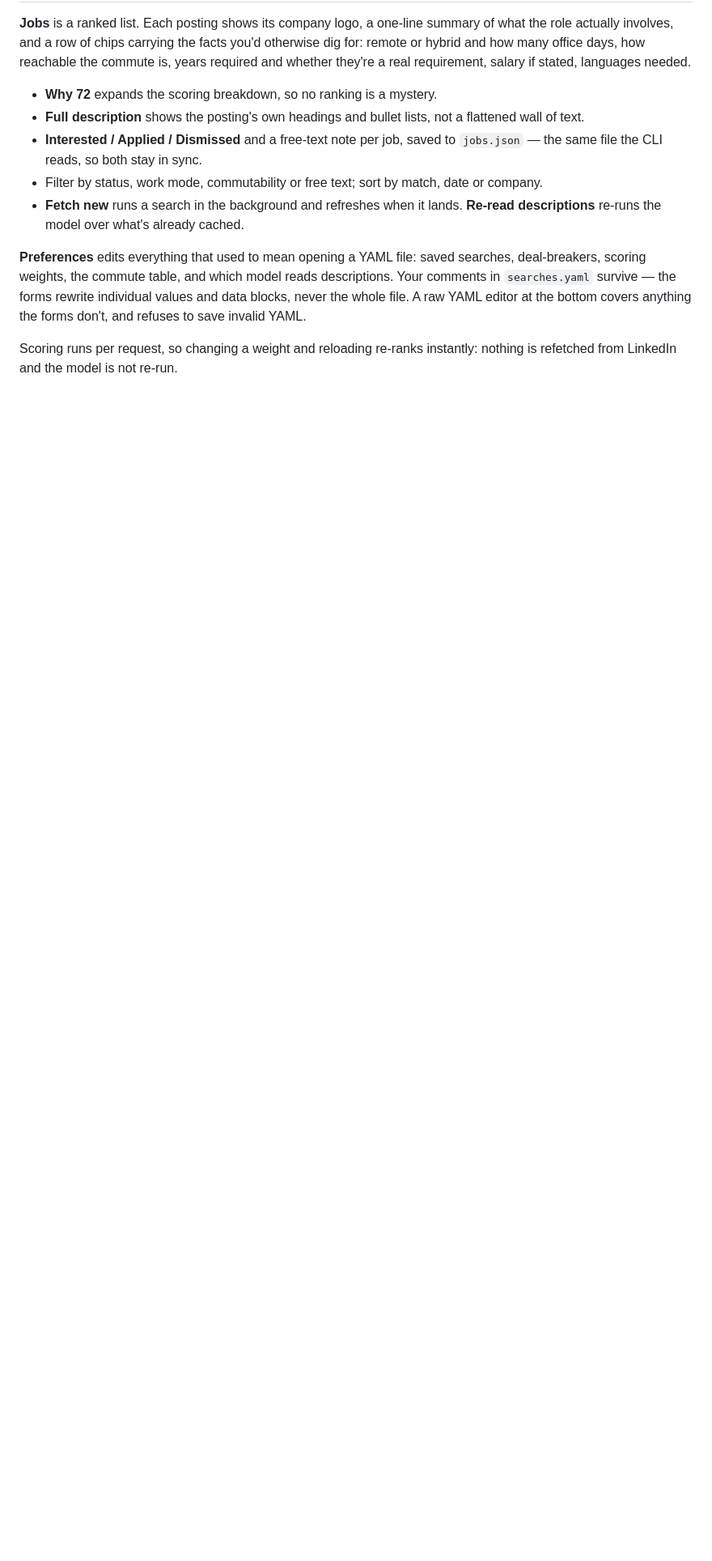
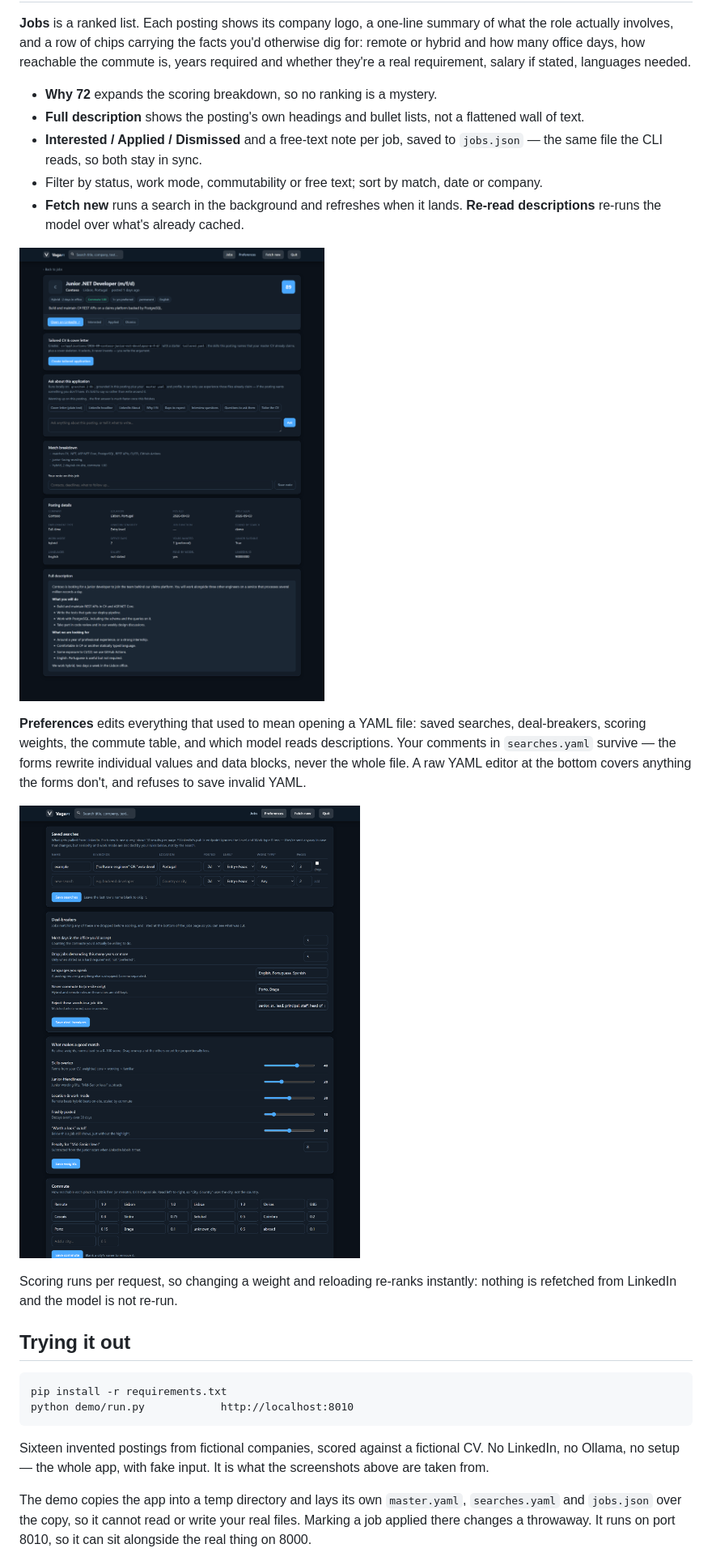
Before and after one commit to viribusegovis/vaga, a Markdown page: README.md, the part around one of its changes. Shown at 81% size. GitHub-like rendering; pictures changed too: docs/screenshots/job-page.png (added), docs/screenshots/preferences.png (added); blank space fills up the shorter version.

````diff
--- a/README.md
+++ b/README.md
@@ -49,11 +54,32 @@ salary if stated, languages needed.
 - **Fetch new** runs a search in the background and refreshes when it lands.
   **Re-read descriptions** re-runs the model over what's already cached.
 
+![A job page](docs/screenshots/job-page.png)
+
 **Preferences** edits everything that used to mean opening a YAML file: saved
 searches, deal-breakers, scoring weights, the commute table, and which model
 reads descriptions. Your comments in `searches.yaml` survive — the forms rewrite
 individual values and data blocks, never the whole file. A raw YAML editor at
 the bottom covers anything the forms don't, and refuses to save invalid YAML.
 
+![Preferences](docs/screenshots/preferences.png)
+
 Scoring runs per request, so changing a weight and reloading re-ranks instantly:
 nothing is refetched from LinkedIn and the model is not re-run.
+
+## Trying it out
+
+```
+pip install -r requirements.txt
+python demo/run.py            http://localhost:8010
+```
+
+Sixteen invented postings from fictional companies, scored against a fictional
+CV. No LinkedIn, no Ollama, no setup — the whole app, with fake input. It is
+what the screenshots above are taken from.
+
+The demo copies the app into a temp directory and lays its own `master.yaml`,
+`searches.yaml` and `jobs.json` over the copy, so it cannot read or write your
+real files. Marking a job applied there changes a throwaway. It runs on port
+8010, so it can sit alongside the real thing on 8000.
+
````
Also changed, not shown: other parts of README.md (+16 -0 lines), docs/screenshots/jobs-list.png (added), docs/screenshots/rejected.png (added), docs/screenshots/scoring.png (added), 5 other files.
